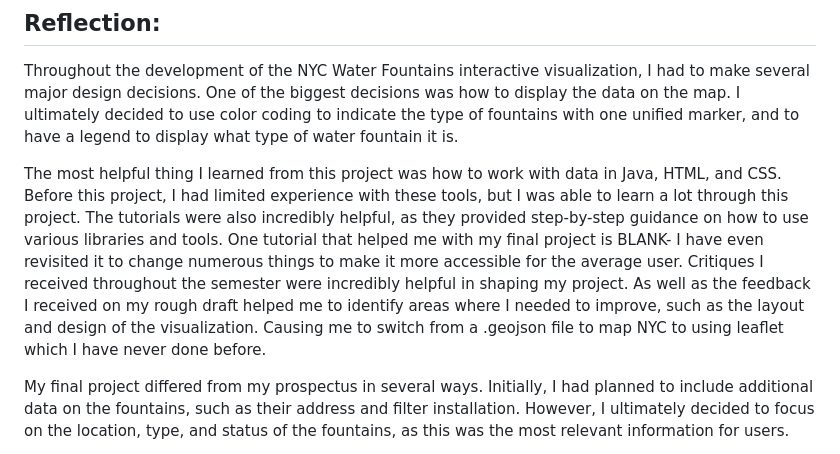
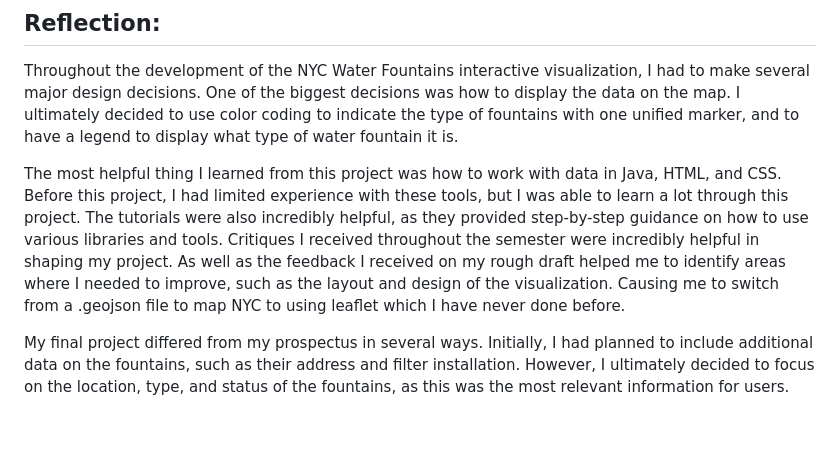
Before and after one commit to ElizabethGarrison/Garrison, a Markdown page: NYC_Water_Fountains/REFLECTION.md, the part around the change. Drawn GitHub-style; blank space fills up the shorter version.

```diff
--- a/NYC_Water_Fountains/REFLECTION.md
+++ b/NYC_Water_Fountains/REFLECTION.md
@@ -31,7 +31,7 @@ Using the data set “Cool It!” from NYC Open Data  I will be using an explora
 
 Throughout the development of the NYC Water Fountains interactive visualization, I had to make several major design decisions. One of the biggest decisions was how to display the data on the map. I ultimately decided to use color coding to indicate the type of fountains with one unified marker, and to have a legend to display what type of water fountain it is.
 
-The most helpful thing I learned from this project was how to work with data in Java, HTML, and CSS. Before this project, I had limited experience with these tools, but I was able to learn a lot through this project. The tutorials were also incredibly helpful, as they provided step-by-step guidance on how to use various libraries and tools. One tutorial that helped me with my final project is BLANK- I have even revisited it to change numerous things to make it more accessible for the average user. Critiques I received throughout the semester were incredibly helpful in shaping my project. As well as the feedback I received on my rough draft helped me to identify areas where I needed to improve, such as the layout and design of the visualization. Causing me to switch from a .geojson file to map NYC to using leaflet which I have never done before.
+The most helpful thing I learned from this project was how to work with data in Java, HTML, and CSS. Before this project, I had limited experience with these tools, but I was able to learn a lot through this project. The tutorials were also incredibly helpful, as they provided step-by-step guidance on how to use various libraries and tools. Critiques I received throughout the semester were incredibly helpful in shaping my project. As well as the feedback I received on my rough draft helped me to identify areas where I needed to improve, such as the layout and design of the visualization. Causing me to switch from a .geojson file to map NYC to using leaflet which I have never done before.
 
 My final project differed from my prospectus in several ways. Initially, I had planned to include additional data on the fountains, such as their address and filter installation. However, I ultimately decided to focus on the location, type, and status of the fountains, as this was the most relevant information for users.
 
```
